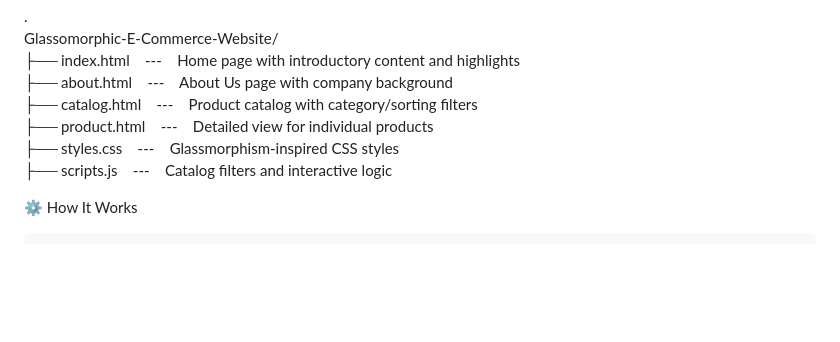
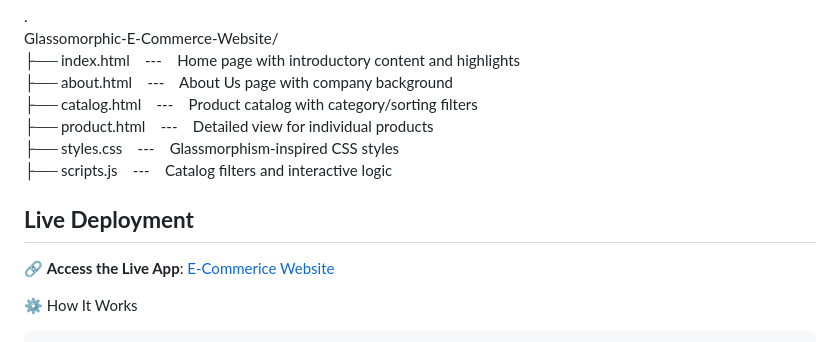
Before and after one commit to Sirishaa13/E-Commerce-Website, a Markdown page: README.md, the part around the change. GitHub-like rendering; blank space fills up the shorter version.

```diff
--- a/README.md
+++ b/README.md
@@ -49,6 +49,9 @@ Glassomorphic-E-Commerce-Website/<br>
 ├── styles.css &nbsp;&nbsp;&nbsp;---&nbsp;&nbsp;&nbsp; Glassmorphism-inspired CSS styles<br>
 ├── scripts.js &nbsp;&nbsp;&nbsp;---&nbsp;&nbsp;&nbsp; Catalog filters and interactive logic<br>
 
+## **Live Deployment**
+🔗 **Access the Live App**: [E-Commerice Website](https://frauddetection-flask.onrender.com/)
+
 ⚙️ How It Works
 
     Catalog Filtering
```
